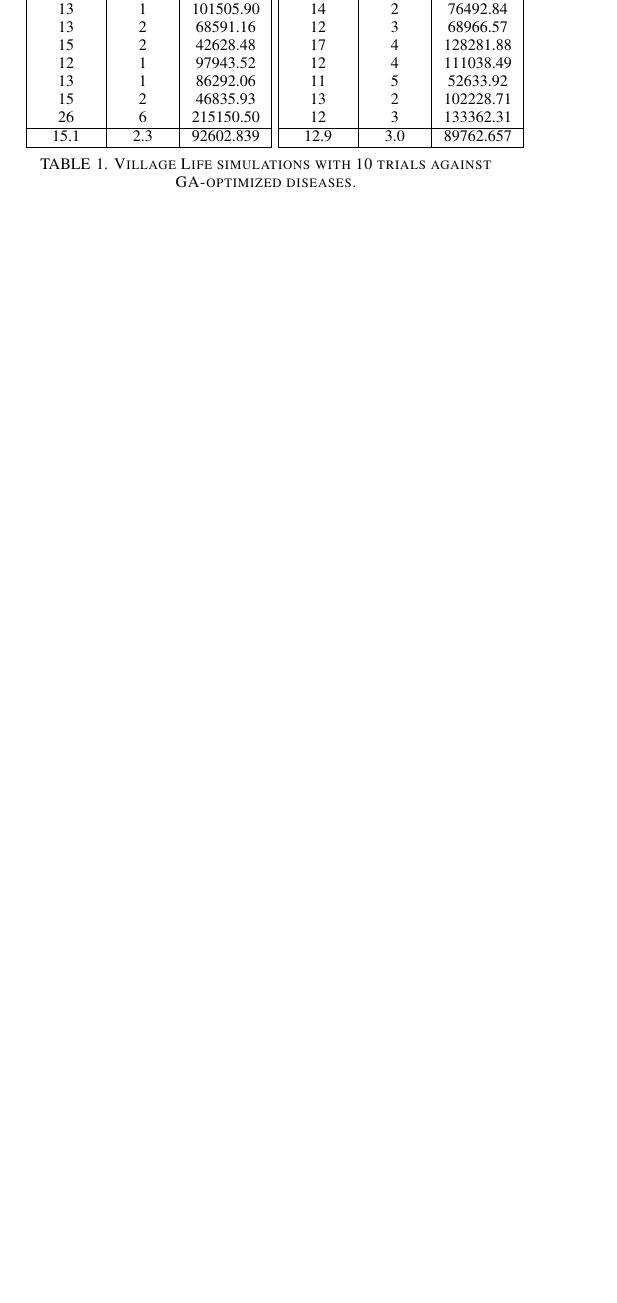
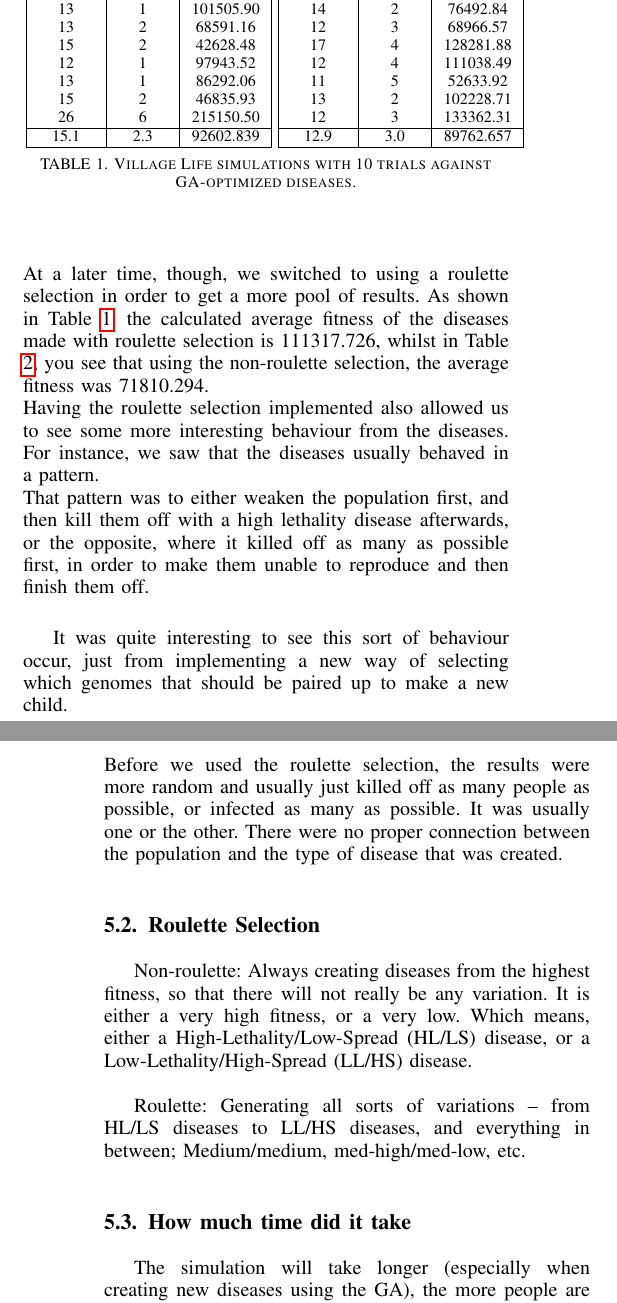
Before and after one commit to matsstenhaug/VillageLife, a LaTeX paper (Paper/VillagePeople.tex): part of one column of page 4 of 6 before the commit and two parts of the columns of pages 4 and 5 of 6 after it, the two joined at a grey line, cut so that both start at the same text, the shorter picture padded with empty space. Compiled offline with pdfLaTeX.

Commit message:
:ice_cream: Added previous mats-commit to LaTeX

```diff
--- a/Paper/VillagePeople.tex
+++ b/Paper/VillagePeople.tex
@@ -346,3 +350,17 @@ These are some of the most commonly used data that we visualized for both debugg
+At a later time, though, we switched to using a roulette selection in order to get a more pool of results. As shown in Table \ref{fig:DefaultExperiment}: the calculated average fitness of the diseases made with roulette selection is 111317.726, whilst in Table \ref{fig:SettingsExperiment}, you see that using the non-roulette selection, the average fitness was 71810.294.\\
+Having the roulette selection implemented also allowed us to see some more interesting behaviour from the diseases. For instance, we saw that the diseases usually behaved in a pattern.\\
+That pattern was to either weaken the population first, and then kill them off with a high lethality disease afterwards, or the opposite, where it killed off as many as possible first, in order to make them unable to reproduce and then finish them off.\\
+
+It was quite interesting to see this sort of behaviour occur, just from implementing a new way of selecting which genomes that should be paired up to make a new child.\\
+Before we used the roulette selection, the results were more random and usually just killed off as many people as possible, or infected as many as possible. It was usually one or the other. There were no proper connection between the population and the type of disease that was created.\\
+
+\subsection{Roulette Selection}
+Non-roulette: Always creating diseases from the highest fitness, so that there will not really be any variation. It is either a very high fitness, or a very low. Which means, either a High-Lethality/Low-Spread (HL/LS) disease, or a Low-Lethality/High-Spread (LL/HS) disease.\\
+
+Roulette: Generating all sorts of variations – from HL/LS diseases to LL/HS diseases, and everything in between; Medium/medium, med-high/med-low, etc.\\
+
+\subsection{How much time did it take}
+The simulation will take longer (especially when creating new diseases using the GA), the more people are in the village. The time the genetic algorithm uses is also heavily based on how many iterations the simulation is running through for each of the potential diseases tested. Our entire system is closely connected, whether it be the amount of people, the number of iterations, number of genomes in the population, or a mixture of all.\\
 
 \begin{table}[!t]
 \begin{center}
```
Also changed, not shown: Paper/VillagePeople.pdf, Paper/VillagePeople.tex (6 more changed lines).
